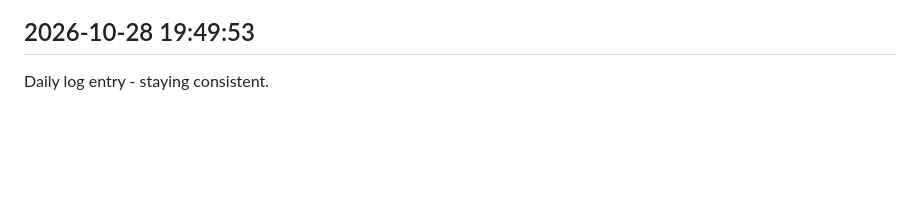
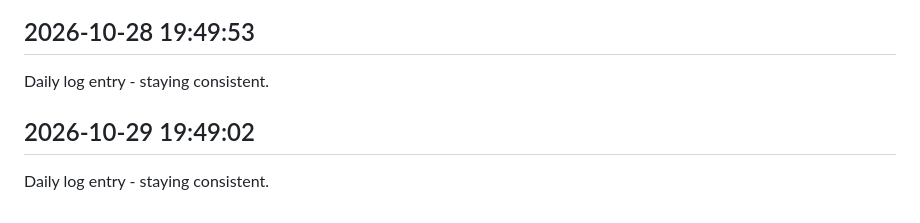
Before and after one commit to Rishi-212005/Library-Seat-Management-System, a Markdown page: journal.md, the part around the change. Rendered like a GitHub page; blank space fills up the shorter version.

Commit message:
daily update 2026-10-29

```diff
--- a/journal.md
+++ b/journal.md
@@ -361,3 +361,6 @@ Daily log entry - staying consistent.
 
 ## 2026-10-28 19:49:53
 Daily log entry - staying consistent.
+
+## 2026-10-29 19:49:02
+Daily log entry - staying consistent.
```
